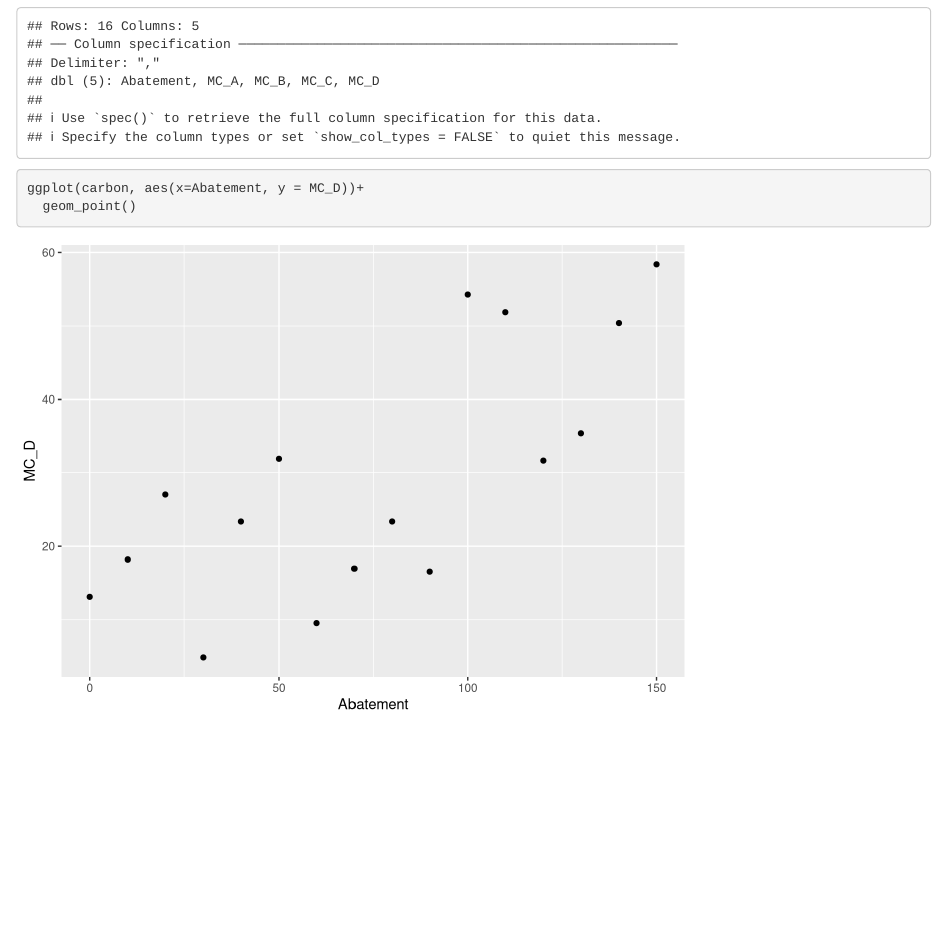
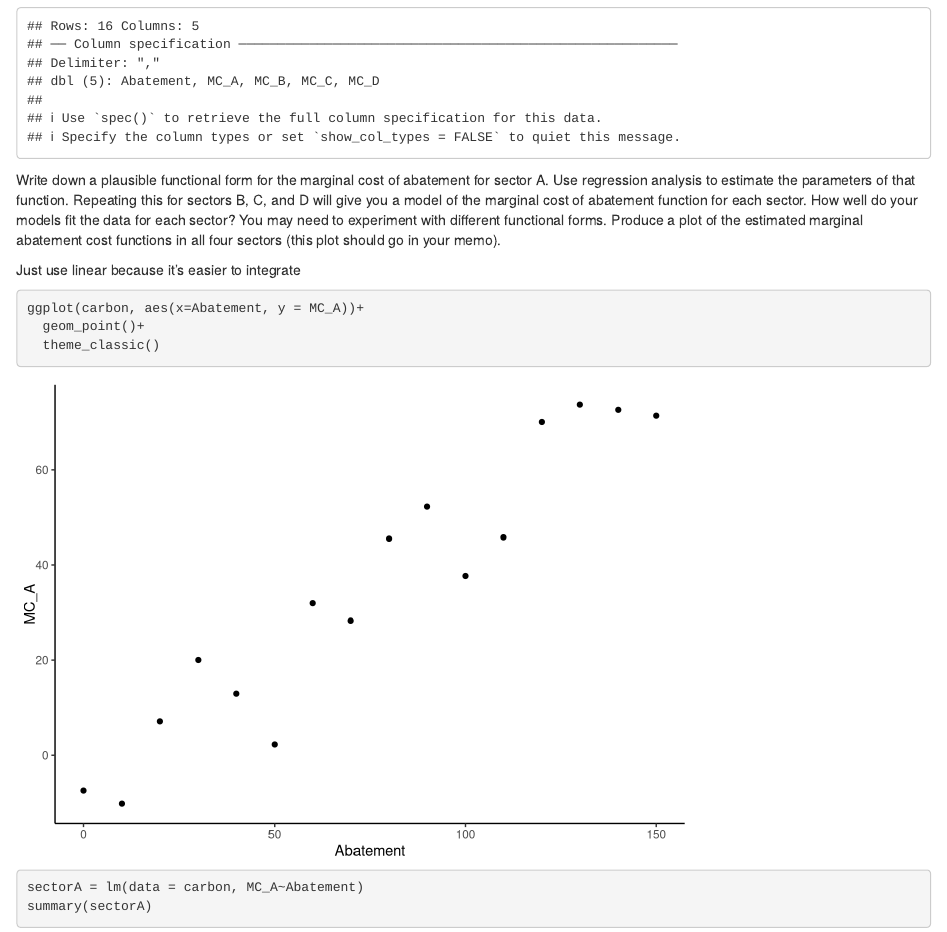
Before and after one commit to gorchels/ESM204Assn4, an R Markdown document (Assn4.Rmd): the page in a window 1100 px wide, from 440 px down. Rendered offline with R 4.5, knitr and Pandoc, with nearby package versions.

Commit message:
Included some notes from Sam

````diff
--- a/Assn4.Rmd
+++ b/Assn4.Rmd
@@ -21,7 +21,19 @@ library(tidyverse)
 carbon = read_csv("HW4Data.csv")
 ```
 
+Write down a plausible functional form for the marginal cost of abatement for sector A. Use regression
+analysis to estimate the parameters of that function. Repeating this for sectors B, C, and D will give
+you a model of the marginal cost of abatement function for each sector. How well do your models fit
+the data for each sector? You may need to experiment with different functional forms. Produce a plot
+of the estimated marginal abatement cost functions in all four sectors (this plot should go in your
+memo).
+
+Just use linear because it's easier to integrate
 ```{r}
-ggplot(carbon, aes(x=Abatement, y = MC_D))+
-  geom_point()
+ggplot(carbon, aes(x=Abatement, y = MC_A))+
+  geom_point()+
+  theme_classic()
 ```
+```{r}
+sectorA = lm(data = carbon, MC_A~Abatement)
+summary(sectorA)
````
Also changed, not shown: Assn4.Rmd (21 more changed lines).
